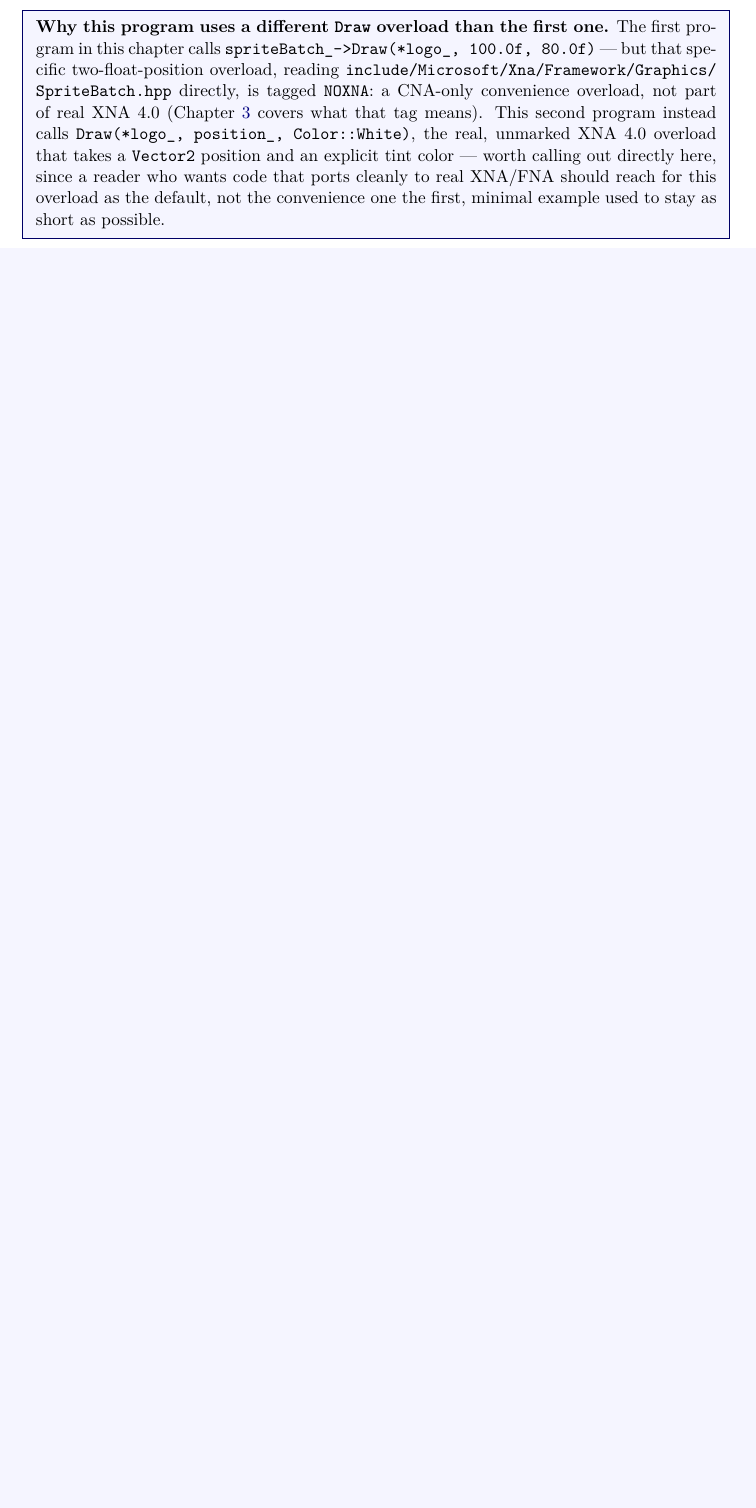
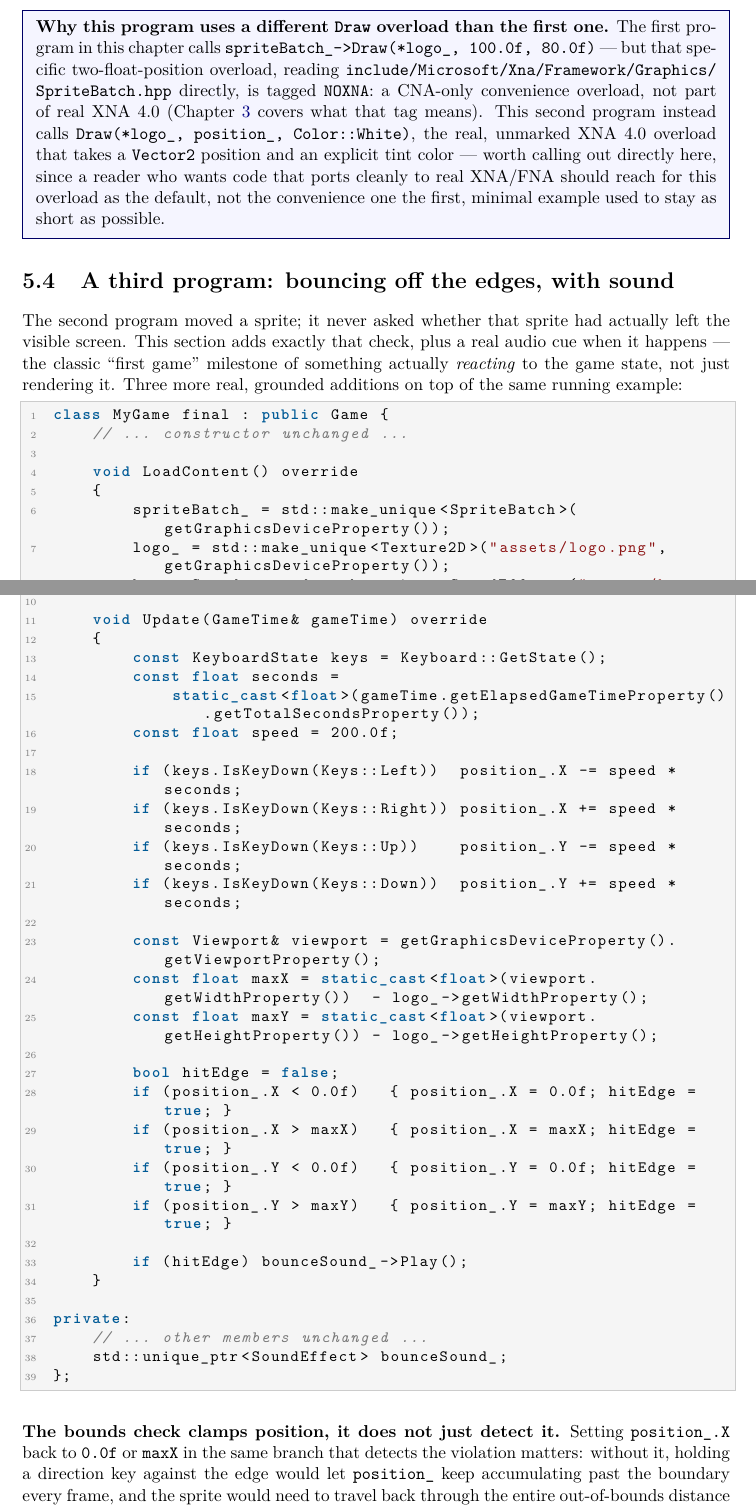
Before and after one commit to openeggbert/cna-bible, a LaTeX thesis (latex/book/main.tex, which reads latex/book/chapters/part2-getting-started/ch05-first-game.tex): part of page 46 of 323 before the commit and two parts of pages 46 and 47 of 325 after it, the two joined at a grey line, cut so that both start at the same text, the shorter picture padded with empty space. Compiled offline with pdfLaTeX.

Commit message:
Chapter 5 (First Game): depth pass — third program, edge bounce + sound
Adds a third complete worked example on top of the same running skeleton:
clamping sprite position against the real GraphicsDevice Viewport bounds
and playing a SoundEffect on the frame it crosses an edge. Grounded in real
signatures (Viewport::Width/Height, SoundEffect's NOXNA file-path
constructor matching Texture2D's, the real Play()/Play(volume,pitch,pan)
overload pair).

Includes a worked explanation of why the bounds check clamps position in
the same branch that detects the crossing, rather than only detecting it --
a real, common bug shape (position keeps accumulating past the boundary
while a key is held) this pattern avoids.

PDF rebuilt clean: 325 pages, 0 undefined refs. Chapter's own pages (43-48)
visually confirmed defect-free.

```diff
--- a/latex/book/chapters/part2-getting-started/ch05-first-game.tex
+++ b/latex/book/chapters/part2-getting-started/ch05-first-game.tex
@@ -201,3 +201,58 @@ for this overload as the default, not the convenience one the first, minimal exa
 stay as short as possible.
 \end{sourcenote}
 
+\section{A third program: bouncing off the edges, with sound}
+
+The second program moved a sprite; it never asked whether that sprite had actually left the
+visible screen. This section adds exactly that check, plus a real audio cue when it happens
+--- the classic ``first game'' milestone of something actually \emph{reacting} to the game
+state, not just rendering it. Three more real, grounded additions on top of the same running
+example:
+
+\begin{lstlisting}
+class MyGame final : public Game {
+    // ... constructor unchanged ...
+
+    void LoadContent() override
+    {
+        spriteBatch_ = std::make_unique<SpriteBatch>(getGraphicsDeviceProperty());
+        logo_ = std::make_unique<Texture2D>("assets/logo.png", getGraphicsDeviceProperty());
+        bounceSound_ = std::make_unique<SoundEffect>("assets/bounce.wav");
+    }
+
+    void Update(GameTime& gameTime) override
+    {
+        const KeyboardState keys = Keyboard::GetState();
+        const float seconds =
+            static_cast<float>(gameTime.getElapsedGameTimeProperty().getTotalSecondsProperty());
+        const float speed = 200.0f;
+
+        if (keys.IsKeyDown(Keys::Left))  position_.X -= speed * seconds;
+        if (keys.IsKeyDown(Keys::Right)) position_.X += speed * seconds;
+        if (keys.IsKeyDown(Keys::Up))    position_.Y -= speed * seconds;
+        if (keys.IsKeyDown(Keys::Down))  position_.Y += speed * seconds;
+
+        const Viewport& viewport = getGraphicsDeviceProperty().getViewportProperty();
+        const float maxX = static_cast<float>(viewport.getWidthProperty())  - logo_->getWidthProperty();
+        const float maxY = static_cast<float>(viewport.getHeightProperty()) - logo_->getHeightProperty();
+
+        bool hitEdge = false;
+        if (position_.X < 0.0f)   { position_.X = 0.0f; hitEdge = true; }
+        if (position_.X > maxX)   { position_.X = maxX; hitEdge = true; }
+        if (position_.Y < 0.0f)   { position_.Y = 0.0f; hitEdge = true; }
+        if (position_.Y > maxY)   { position_.Y = maxY; hitEdge = true; }
+
+        if (hitEdge) bounceSound_->Play();
+    }
+
+private:
+    // ... other members unchanged ...
+    std::unique_ptr<SoundEffect> bounceSound_;
+};
+\end{lstlisting}
+
+\textbf{The bounds check clamps position, it does not just detect it.} Setting
+\texttt{position\_.X} back to \texttt{0.0f} or \texttt{maxX} in the same branch that detects
+the violation matters: without it, holding a direction key against the edge would let
+\texttt{position\_} keep accumulating past the boundary every frame, and the sprite would need
+to travel back through the entire out-of-bounds distance before visibly re-entering the
```
Also changed, not shown: PLAN.md (+1 -1 lines), latex/book/chapters/part2-getting-started/ch05-first-game.tex (18 more changed lines).
